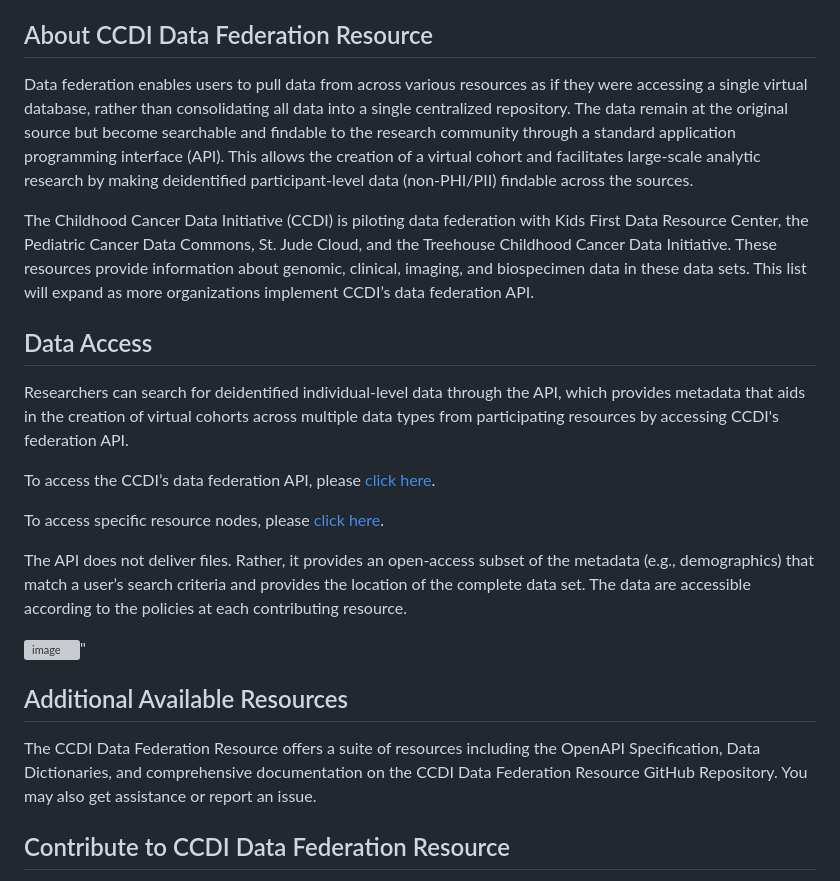
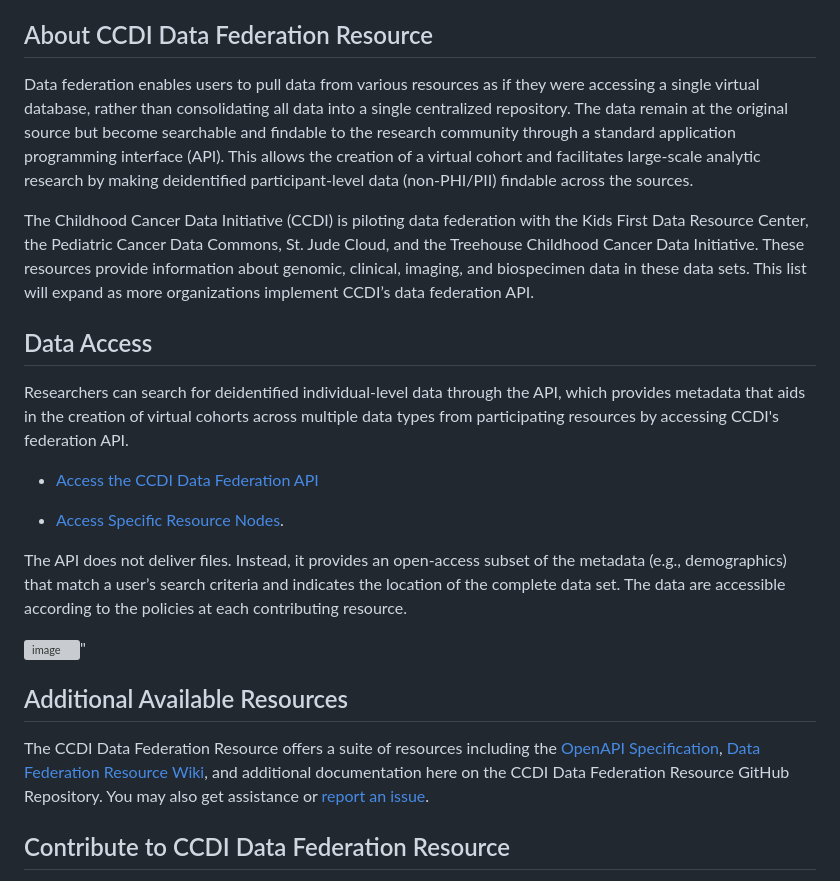
Before and after one commit to jpat1546/ccdi-federation-api-spec, a Markdown page: README.md, the part around the change. GitHub-like rendering; grey boxes are pictures that could not be loaded.

```diff
--- a/README.md
+++ b/README.md
@@ -14,25 +14,25 @@
 <br>
 
 ## About CCDI Data Federation Resource
-Data federation enables users to pull data from across various resources as if they were accessing a single virtual database, rather than consolidating all data into a single centralized repository. The data remain at the original source but become searchable and findable to the research community through a standard application programming interface (API). This allows the creation of a virtual cohort and facilitates large-scale analytic research by making deidentified participant-level data (non-PHI/PII) findable across the sources.
+Data federation enables users to pull data from various resources as if they were accessing a single virtual database, rather than consolidating all data into a single centralized repository. The data remain at the original source but become searchable and findable to the research community through a standard application programming interface (API). This allows the creation of a virtual cohort and facilitates large-scale analytic research by making deidentified participant-level data (non-PHI/PII) findable across the sources.
 
-The Childhood Cancer Data Initiative (CCDI) is piloting data federation with Kids First Data Resource Center, the Pediatric Cancer Data Commons, St. Jude Cloud, and the Treehouse Childhood Cancer Data Initiative. These resources provide information about genomic, clinical, imaging, and biospecimen data in these data sets. This list will expand as more organizations implement CCDI’s data federation API.
+The Childhood Cancer Data Initiative (CCDI) is piloting data federation with the Kids First Data Resource Center, the Pediatric Cancer Data Commons, St. Jude Cloud, and the Treehouse Childhood Cancer Data Initiative. These resources provide information about genomic, clinical, imaging, and biospecimen data in these data sets. This list will expand as more organizations implement CCDI’s data federation API.
 
 ## Data Access
 Researchers can search for deidentified individual-level data through the API, which provides metadata that aids in the creation of virtual cohorts across multiple data types from participating resources by accessing CCDI's federation API.
 
-To access the CCDI’s data federation API, please [click here](https://cbiit.github.io/ccdi-federation-api-aggregation/).
+- [Access the CCDI Data Federation API](https://cbiit.github.io/ccdi-federation-api-aggregation/)
 
-To access specific resource nodes, please [click here](https://cbiit.github.io/ccdi-federation-api/).
+- [Access Specific Resource Nodes](https://cbiit.github.io/ccdi-federation-api/).
 
-The API does not deliver files. Rather, it provides an open-access subset of the metadata (e.g., demographics) that match a user’s search criteria and provides the location of the complete data set. The data are accessible according to the policies at each contributing resource.
+The API does not deliver files. Instead, it provides an open-access subset of the metadata (e.g., demographics) that match a user’s search criteria and indicates the location of the complete data set. The data are accessible according to the policies at each contributing resource.
 
 
 ![image](https://github.com/jpat1546/ccdi-federation-api-spec/assets/23385872/4fe5203d-0c18-479b-a066-b9f5974cede9)"
 
 
 ## Additional Available Resources
-The CCDI Data Federation Resource offers a suite of resources including the OpenAPI Specification, Data Dictionaries, and comprehensive documentation on the CCDI Data Federation Resource GitHub Repository. You may also get assistance or report an issue.
+The CCDI Data Federation Resource offers a suite of resources including the [OpenAPI Specification](https://cbiit.github.io/ccdi-federation-api-aggregation/swagger-aggr.yml), [Data Federation Resource Wiki](https://github.com/CBIIT/ccdi-federation-api-spec/wiki), and additional documentation here on the CCDI Data Federation Resource GitHub Repository. You may also get assistance or [report an issue](https://github.com/CBIIT/ccdi-federation-api-spec/issues/new/choose).
 
 ## Contribute to CCDI Data Federation Resource
 We invite the community to join us in empowering research through CCDI data federation. Organizations that implement CCDI’s data federation API harmonize data according to CCDI standards to ensure data are searchable.
```
